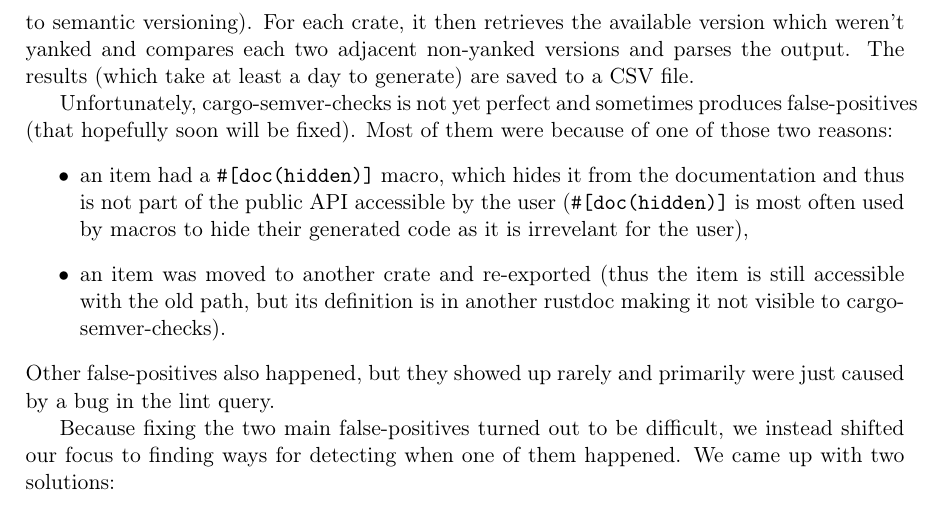
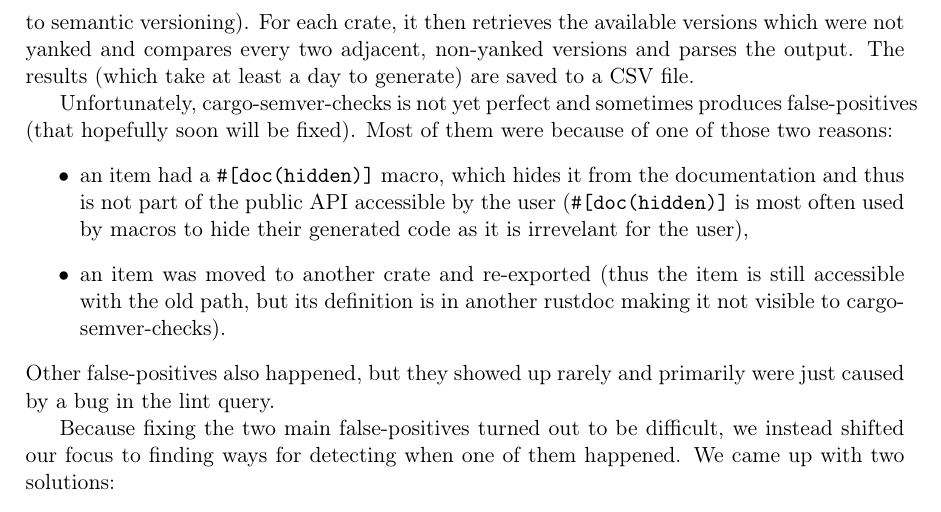
Before and after one commit to tonowak/bachelors-thesis, a LaTeX thesis (thesis-en.tex): part of page 32 of 41, cut so that both start at the same text. Compiled offline with pdfLaTeX.

Commit message:
Update thesis-en.tex
Co-authored-by: Bartosz Smolarczyk <92160712+SmolSir@users.noreply.github.com>

```diff
--- a/thesis-en.tex
+++ b/thesis-en.tex
@@ -800,8 +800,8 @@ new compilator versions on a large number of crates).
 It fetches a list of one thousand crates available on crates.io, sorted by the number of
 all-time downloads (thus, they are often the biggest crates and libraries
 that strictly adhere to semantic versioning). For each crate,
-it then retrieves the available version which weren't yanked
-and compares each two adjacent non-yanked versions and parses the output.
+it then retrieves the available versions which were not yanked
+and compares every two adjacent, non-yanked versions and parses the output.
 The results (which take at least a day to generate) are saved to a CSV file.
 
 Unfortunately, cargo-semver-checks is not yet perfect and sometimes produces false-positives
```
